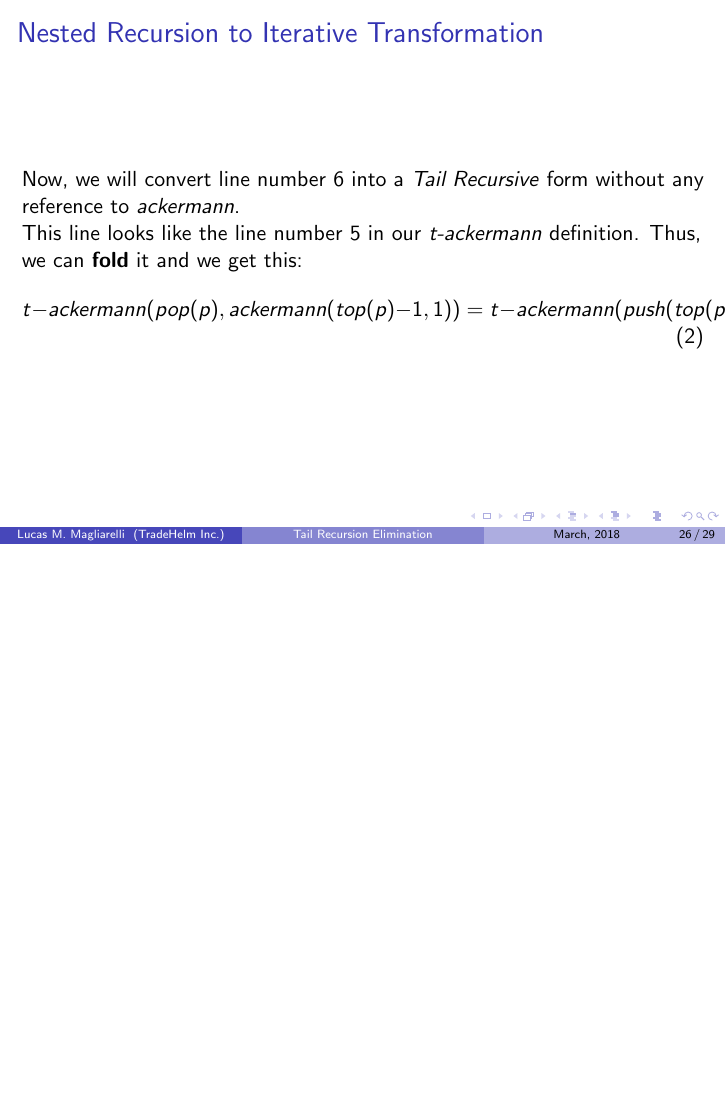
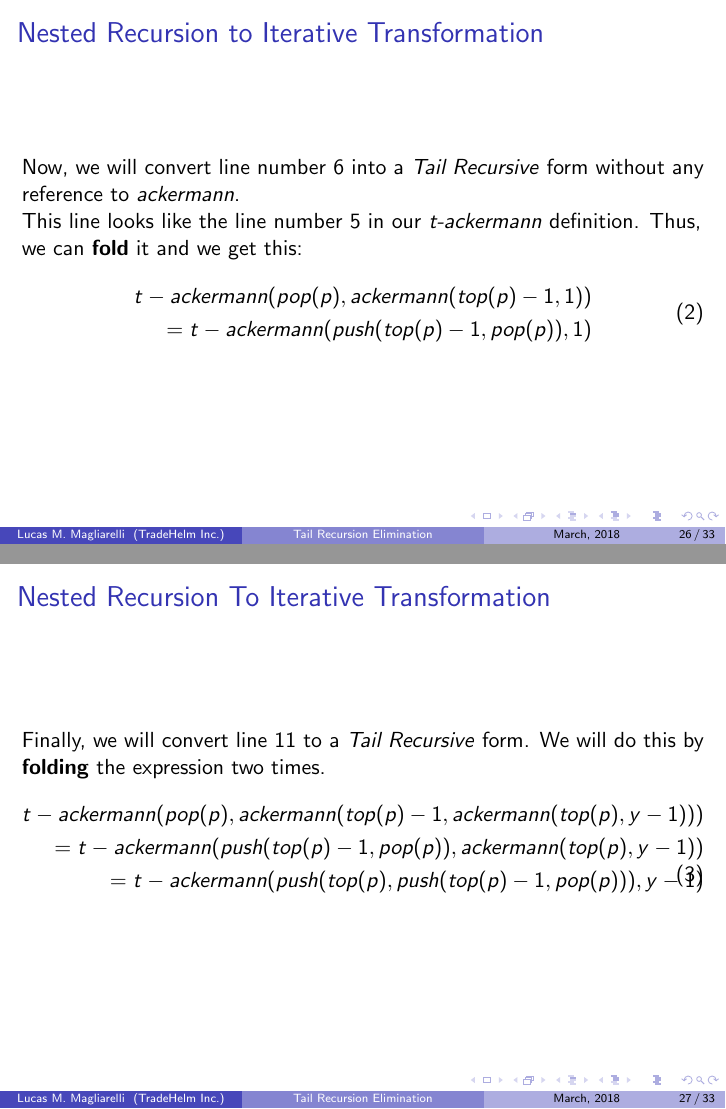
Before and after one commit to lmaglia/recursion-doc, LaTeX slides (recursion.tex): page 26 of 29 before the commit and pages 26 and 27 of 33 after it, the two joined at a grey line, the shorter picture padded with empty space. Compiled offline with pdfLaTeX.

Commit message:
Nested Recursion finished

```diff
--- a/recursion.tex
+++ b/recursion.tex
@@ -382,6 +382,44 @@
 	\frametitle{Nested Recursion to Iterative Transformation}
 	Now, we will convert line number $6$ into a \textit{Tail Recursive} form without any reference to \textit{ackermann}.\\ This line looks like the line number $5$ in our \textit{t-ackermann} definition. Thus, we can \textbf{fold} it and we get this:
 	\begin{equation}
-		t-ackermann(pop(p),ackermann(top(p)-1,1)) = t-ackermann(push(top(p)-1,pop(9)),1)
+		\begin{split}
+		t-ackermann(pop(p),ackermann(top(p)-1,1)) \\ = t-ackermann(push(top(p)-1,pop(p)),1)
+		\end{split}
 	\end{equation}
 
+\end{frame}
+\begin{frame}
+	\frametitle{Nested Recursion To Iterative Transformation}
+	Finally, we will convert line $11$ to a \textit{Tail Recursive} form. We will do this by \textbf{folding} the expression two times.
+	\begin{equation}
+		\begin{split}
+			t-ackermann(pop(p),ackermann(top(p)-1,ackermann(top(p),y-1))) \\ =
+			t-ackermann(push(top(p)-1,pop(p)),ackermann(top(p),y-1))\\  =
+			t-ackermann(push(top(p),push(top(p)-1,pop(p))), y-1)
+		\end{split}
+	\end{equation}
+\end{frame}
+\begin{frame}
+	\frametitle{Nested Recursion to Iterative Transformation}
+	Let's rewrite \textit{t-ackermann} by replacing the lines $6$ and $11$
+	\begin{block}{Folding...}
+		\begin{algorithmic}[1]
+			\tiny
+			\Procedure{t-ackermann}{$p,y$}
+				\If{$isEmpty(p)$}
+					\State\Return{$y$}
+				\Else
+					\If{$top(p) = 0$}
+						\State\Return{\Call{t-ackermann}{$pop(p),y+1$}}
+					\Else
+						\If{$y = 0$}
+							\State\Return{\Call{t-ackermann}{$push(top(p)-1,pop(p)),1$}}
+						\Else
+							\State\Return{\Call{t-ackermann}{$push(top(p),push(top(p)-1,pop(p))),y-1$}}
+						\EndIf
+					\EndIf
+				\EndIf
+			\EndProcedure
+		\end{algorithmic}
+	\end{block}
+\end{frame}
```
Also changed, not shown: recursion.tex (52 more changed lines).
